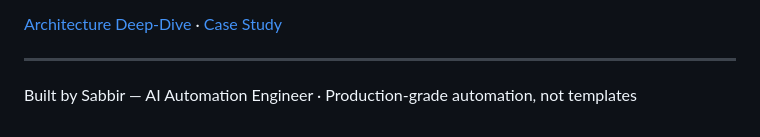
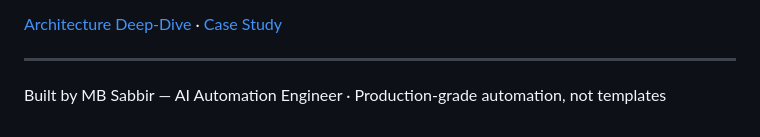
Before and after one commit to mdsadrhoman123-stack/flowdesk, a Markdown page: README.md, the part around the change. Drawn GitHub-style.

Commit message:
Update attribution: MB Sabbir

```diff
--- a/README.md
+++ b/README.md
@@ -77,4 +77,4 @@ This repository is a portfolio presentation. No proprietary workflows, source co
 [Architecture Deep-Dive](ARCHITECTURE.md) · [Case Study](CASE-STUDY.md)
 
 ---
-Built by Sabbir — AI Automation Engineer · Production-grade automation, not templates
+Built by MB Sabbir — AI Automation Engineer · Production-grade automation, not templates
```
